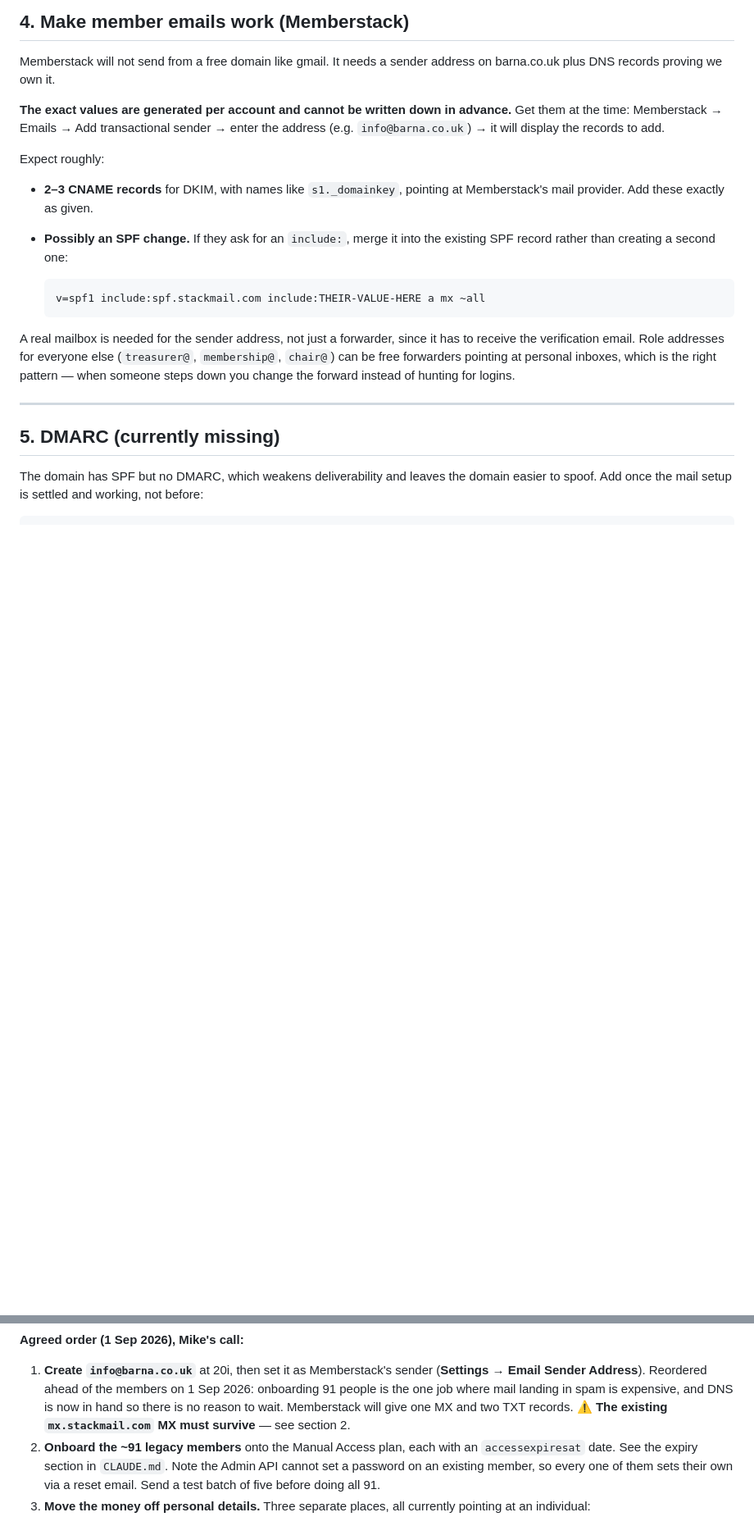
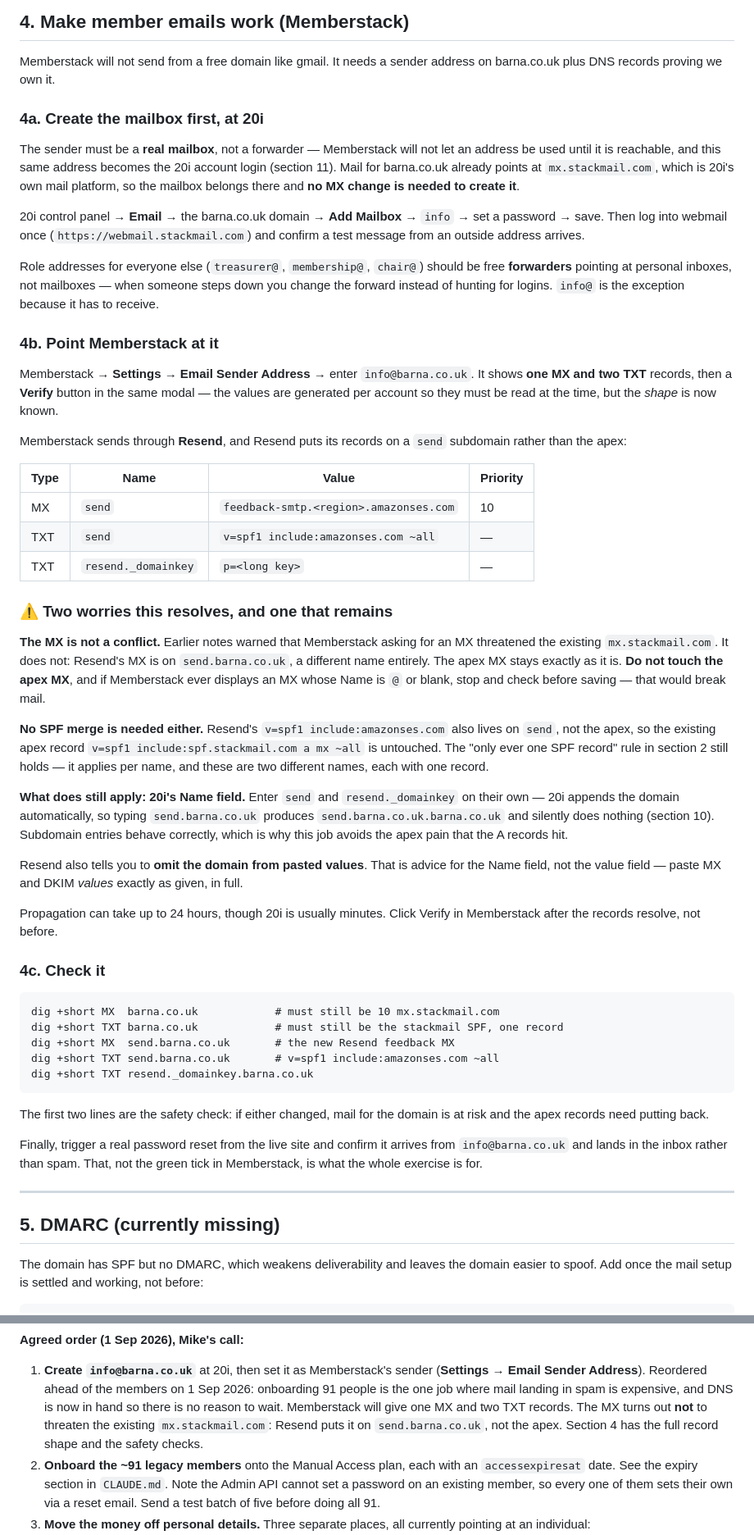
Before and after one commit to barnawebsite/barna-site, a Markdown page: dns-cutover.md, 2 parts joined by grey strips. Shown at 82% size. Drawn GitHub-style; blank space fills up the shorter version.

Commit message:
Write up the info@ mailbox and Memberstack sender steps
Resend puts its MX and SPF on the send. subdomain, so the apex
mx.stackmail.com MX and the apex SPF survive untouched and no SPF
merge is needed. Records off the Resend docs; values still have to be
read out of the Memberstack modal at the time.

Co-Authored-By: Claude Opus 5 <noreply@anthropic.com>

````diff
--- a/dns-cutover.md
+++ b/dns-cutover.md
@@ -158,27 +158,84 @@ root.
 Memberstack will not send from a free domain like gmail. It needs a
 sender address on barna.co.uk plus DNS records proving we own it.
 
-**The exact values are generated per account and cannot be written down
-in advance.** Get them at the time: Memberstack → Emails → Add
-transactional sender → enter the address (e.g. `info@barna.co.uk`) → it
-will display the records to add.
+### 4a. Create the mailbox first, at 20i
 
-Expect roughly:
-- **2–3 CNAME records** for DKIM, with names like `s1._domainkey`,
-  pointing at Memberstack's mail provider. Add these exactly as given.
-- **Possibly an SPF change.** If they ask for an `include:`, merge it
-  into the existing SPF record rather than creating a second one:
+The sender must be a **real mailbox**, not a forwarder — Memberstack will
+not let an address be used until it is reachable, and this same address
+becomes the 20i account login (section 11). Mail for barna.co.uk already
+points at `mx.stackmail.com`, which is 20i's own mail platform, so the
+mailbox belongs there and **no MX change is needed to create it**.
 
-  ```
-  v=spf1 include:spf.stackmail.com include:THEIR-VALUE-HERE a mx ~all
-  ```
+20i control panel → **Email** → the barna.co.uk domain → **Add Mailbox**
+→ `info` → set a password → save. Then log into webmail once
+(`https://webmail.stackmail.com`) and confirm a test message from an
+outside address arrives.
 
-A real mailbox is needed for the sender address, not just a forwarder,
-since it has to receive the verification email. Role addresses for
-everyone else (`treasurer@`, `membership@`, `chair@`) can be free
-forwarders pointing at personal inboxes, which is the right pattern —
-when someone steps down you change the forward instead of hunting for
-logins.
+Role addresses for everyone else (`treasurer@`, `membership@`, `chair@`)
+should be free **forwarders** pointing at personal inboxes, not mailboxes
+— when someone steps down you change the forward instead of hunting for
+logins. `info@` is the exception because it has to receive.
+
+### 4b. Point Memberstack at it
+
+Memberstack → **Settings → Email Sender Address** → enter
+`info@barna.co.uk`. It shows **one MX and two TXT** records, then a
+**Verify** button in the same modal — the values are generated per account
+so they must be read at the time, but the *shape* is now known.
+
+Memberstack sends through **Resend**, and Resend puts its records on a
+`send` subdomain rather than the apex:
+
+| Type | Name | Value | Priority |
+|---|---|---|---|
+| MX | `send` | `feedback-smtp.<region>.amazonses.com` | 10 |
+| TXT | `send` | `v=spf1 include:amazonses.com ~all` | — |
+| TXT | `resend._domainkey` | `p=<long key>` | — |
+
+### ⚠️ Two worries this resolves, and one that remains
+
+**The MX is not a conflict.** Earlier notes warned that Memberstack asking
+for an MX threatened the existing `mx.stackmail.com`. It does not: Resend's
+MX is on `send.barna.co.uk`, a different name entirely. The apex MX stays
+exactly as it is. **Do not touch the apex MX**, and if Memberstack ever
+displays an MX whose Name is `@` or blank, stop and check before saving —
+that would break mail.
+
+**No SPF merge is needed either.** Resend's `v=spf1 include:amazonses.com`
+also lives on `send`, not the apex, so the existing apex record
+`v=spf1 include:spf.stackmail.com a mx ~all` is untouched. The "only ever
+one SPF record" rule in section 2 still holds — it applies per name, and
+these are two different names, each with one record.
+
+**What does still apply: 20i's Name field.** Enter `send` and
+`resend._domainkey` on their own — 20i appends the domain automatically,
+so typing `send.barna.co.uk` produces `send.barna.co.uk.barna.co.uk` and
+silently does nothing (section 10). Subdomain entries behave correctly,
+which is why this job avoids the apex pain that the A records hit.
+
+Resend also tells you to **omit the domain from pasted values**. That is
+advice for the Name field, not the value field — paste MX and DKIM
+*values* exactly as given, in full.
+
+Propagation can take up to 24 hours, though 20i is usually minutes. Click
+Verify in Memberstack after the records resolve, not before.
+
+### 4c. Check it
+
+```
+dig +short MX  barna.co.uk            # must still be 10 mx.stackmail.com
+dig +short TXT barna.co.uk            # must still be the stackmail SPF, one record
+dig +short MX  send.barna.co.uk       # the new Resend feedback MX
+dig +short TXT send.barna.co.uk       # v=spf1 include:amazonses.com ~all
+dig +short TXT resend._domainkey.barna.co.uk
+```
+
+The first two lines are the safety check: if either changed, mail for the
+domain is at risk and the apex records need putting back.
+
+Finally, trigger a real password reset from the live site and confirm it
+arrives from `info@barna.co.uk` and lands in the inbox rather than spam.
+That, not the green tick in Memberstack, is what the whole exercise is for.
 
 ---
 
@@ -486,7 +543,9 @@ members area, and full control of registrant, registrar and DNS.
    members on 1 Sep 2026: onboarding 91 people is the one job where mail
    landing in spam is expensive, and DNS is now in hand so there is no
    reason to wait. Memberstack will give one MX and two TXT records.
-   ⚠️ **The existing `mx.stackmail.com` MX must survive** — see section 2.
+   The MX turns out **not** to threaten the existing `mx.stackmail.com`:
+   Resend puts it on `send.barna.co.uk`, not the apex. Section 4 has the
+   full record shape and the safety checks.
 2. **Onboard the ~91 legacy members** onto the Manual Access plan, each with
    an `accessexpiresat` date. See the expiry section in `CLAUDE.md`. Note
    the Admin API cannot set a password on an existing member, so every one
````
Also changed, not shown: CLAUDE.md (+5 -4 lines).
